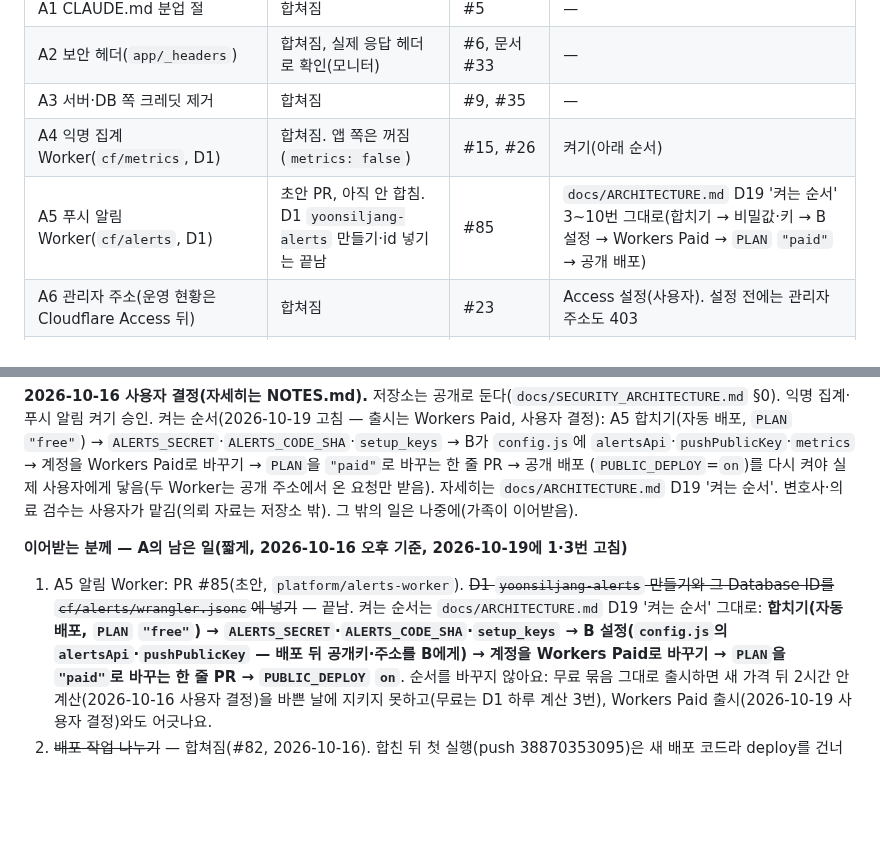
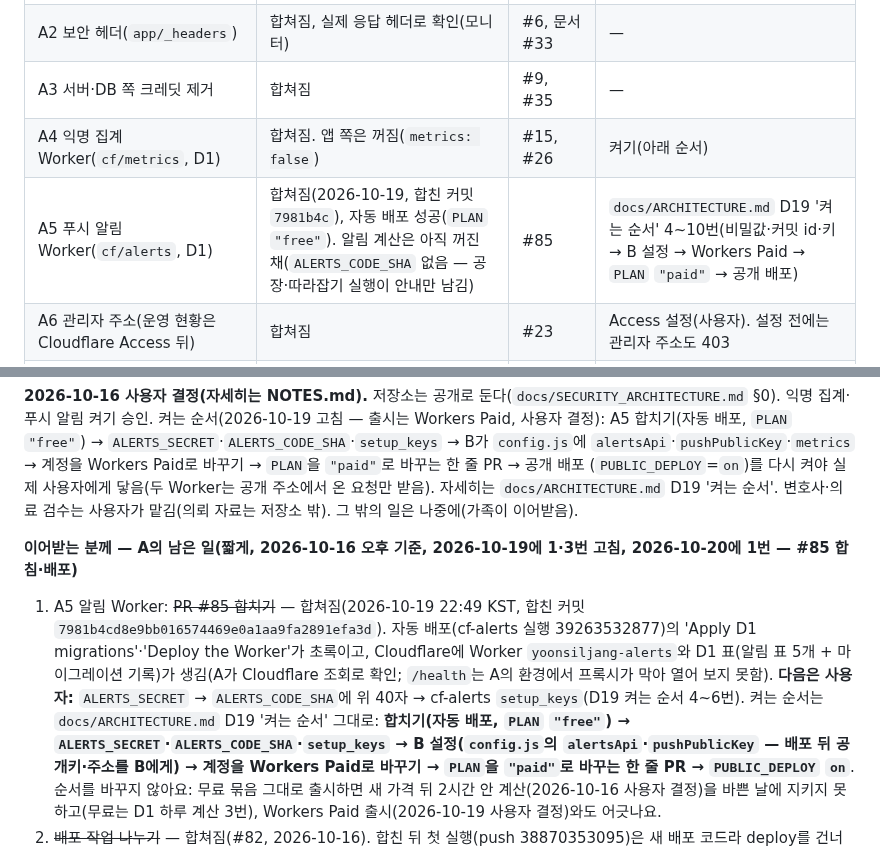
Before and after one commit to lsy2825/skin, a Markdown page: docs/IMPLEMENTATION_STATUS.md, 2 parts joined by grey strips. GitHub-like rendering; blank space fills up the shorter version.

```diff
--- a/docs/IMPLEMENTATION_STATUS.md
+++ b/docs/IMPLEMENTATION_STATUS.md
@@ -490,7 +490,7 @@ C8 줄 번호 함수(#89)는 화면에서 쓸 곳이 생길 때(바뀐 줄만
 | A2 보안 헤더(`app/_headers`) | 합쳐짐, 실제 응답 헤더로 확인(모니터) | #6, 문서 #33 | — |
 | A3 서버·DB 쪽 크레딧 제거 | 합쳐짐 | #9, #35 | — |
 | A4 익명 집계 Worker(`cf/metrics`, D1) | 합쳐짐. 앱 쪽은 꺼짐(`metrics: false`) | #15, #26 | 켜기(아래 순서) |
-| A5 푸시 알림 Worker(`cf/alerts`, D1) | 초안 PR, 아직 안 합침. D1 `yoonsiljang-alerts` 만들기·id 넣기는 끝남 | #85 | `docs/ARCHITECTURE.md` D19 '켜는 순서' 3~10번 그대로(합치기 → 비밀값·키 → B 설정 → Workers Paid → `PLAN` `"paid"` → 공개 배포) |
+| A5 푸시 알림 Worker(`cf/alerts`, D1) | 합쳐짐(2026-10-19, 합친 커밋 `7981b4c`), 자동 배포 성공(`PLAN` `"free"`). 알림 계산은 아직 꺼진 채(`ALERTS_CODE_SHA` 없음 — 공장·따라잡기 실행이 안내만 남김) | #85 | `docs/ARCHITECTURE.md` D19 '켜는 순서' 4~10번(비밀값·커밋 id·키 → B 설정 → Workers Paid → `PLAN` `"paid"` → 공개 배포) |
 | A6 관리자 주소(운영 현황은 Cloudflare Access 뒤) | 합쳐짐 | #23 | Access 설정(사용자). 설정 전에는 관리자 주소도 403 |
 | A7 텔레그램 모니터링 | 합쳐짐 | #14, #18 | — |
 | A8 사고 대응 문서 | 합쳐짐 | #10 | — |
@@ -509,9 +509,11 @@ C8 줄 번호 함수(#89)는 화면에서 쓸 곳이 생길 때(바뀐 줄만
 B가 `config.js`에 `alertsApi`·`pushPublicKey`·`metrics` → 계정을 Workers Paid로 바꾸기 → `PLAN`을 `"paid"`로 바꾸는 한 줄 PR → 공개 배포
 (`PUBLIC_DEPLOY`=`on`)를 다시 켜야 실제 사용자에게 닿음(두 Worker는 공개 주소에서 온 요청만 받음). 자세히는 `docs/ARCHITECTURE.md` D19 '켜는 순서'. 변호사·의료 검수는 사용자가 맡김(의뢰 자료는 저장소 밖). 그 밖의 일은 나중에(가족이 이어받음).
 
-**이어받는 분께 — A의 남은 일(짧게, 2026-10-16 오후 기준, 2026-10-19에 1·3번 고침)**
-1. A5 알림 Worker: PR #85(초안, `platform/alerts-worker`). ~~D1 `yoonsiljang-alerts` 만들기와 그 Database ID를 `cf/alerts/wrangler.jsonc`에 넣기~~ —
-   끝남. 켜는 순서는 `docs/ARCHITECTURE.md` D19 '켜는 순서' 그대로: **합치기(자동 배포, `PLAN` `"free"`) → `ALERTS_SECRET`·`ALERTS_CODE_SHA`·`setup_keys`
+**이어받는 분께 — A의 남은 일(짧게, 2026-10-16 오후 기준, 2026-10-19에 1·3번 고침, 2026-10-20에 1번 — #85 합침·배포)**
+1. A5 알림 Worker: ~~PR #85 합치기~~ — 합쳐짐(2026-10-19 22:49 KST, 합친 커밋 `7981b4cd8e9bb016574469e0a1aa9fa2891efa3d`). 자동 배포(cf-alerts 실행
+   39263532877)의 'Apply D1 migrations'·'Deploy the Worker'가 초록이고, Cloudflare에 Worker `yoonsiljang-alerts`와 D1 표(알림 표 5개 + 마이그레이션 기록)가
+   생김(A가 Cloudflare 조회로 확인; `/health`는 A의 환경에서 프록시가 막아 열어 보지 못함). **다음은 사용자:** `ALERTS_SECRET` → `ALERTS_CODE_SHA`에 위 40자
+   → cf-alerts `setup_keys`(D19 켜는 순서 4~6번). 켜는 순서는 `docs/ARCHITECTURE.md` D19 '켜는 순서' 그대로: **합치기(자동 배포, `PLAN` `"free"`) → `ALERTS_SECRET`·`ALERTS_CODE_SHA`·`setup_keys`
    → B 설정(`config.js`의 `alertsApi`·`pushPublicKey` — 배포 뒤 공개키·주소를 B에게) → 계정을 Workers Paid로 바꾸기 → `PLAN`을 `"paid"`로 바꾸는
    한 줄 PR → `PUBLIC_DEPLOY` `on`**. 순서를 바꾸지 않아요: 무료 묶음 그대로 출시하면 새 가격 뒤 2시간 안 계산(2026-10-16 사용자 결정)을 바쁜 날에
    지키지 못하고(무료는 D1 하루 계산 3번), Workers Paid 출시(2026-10-19 사용자 결정)와도 어긋나요.
```
Also changed, not shown: docs/ARCHITECTURE.md (+6 -4 lines).
